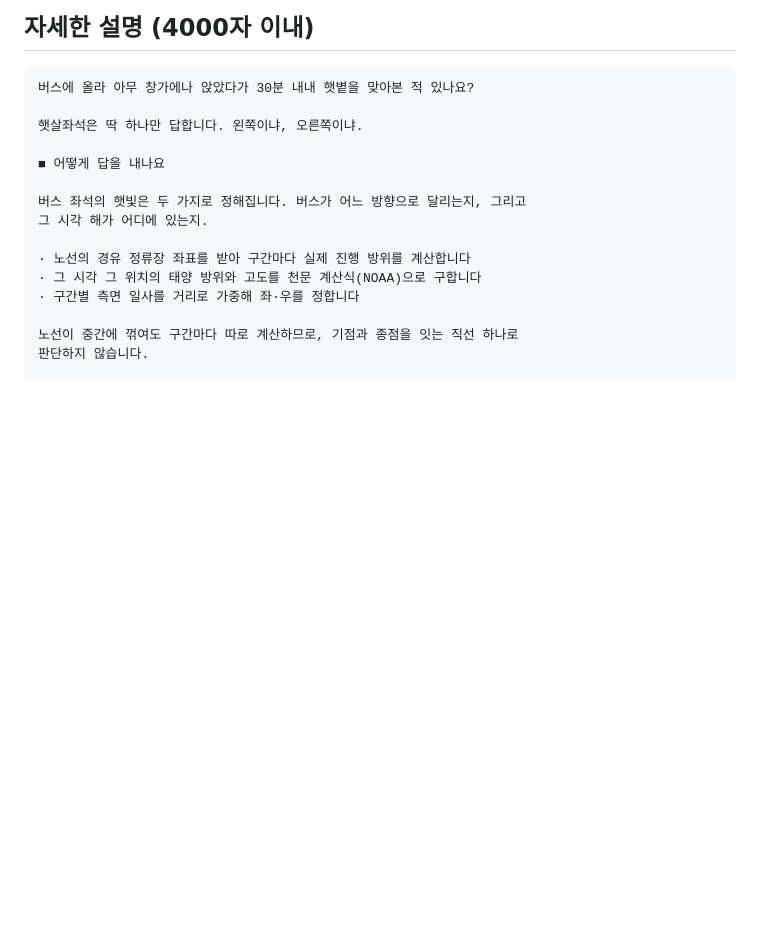
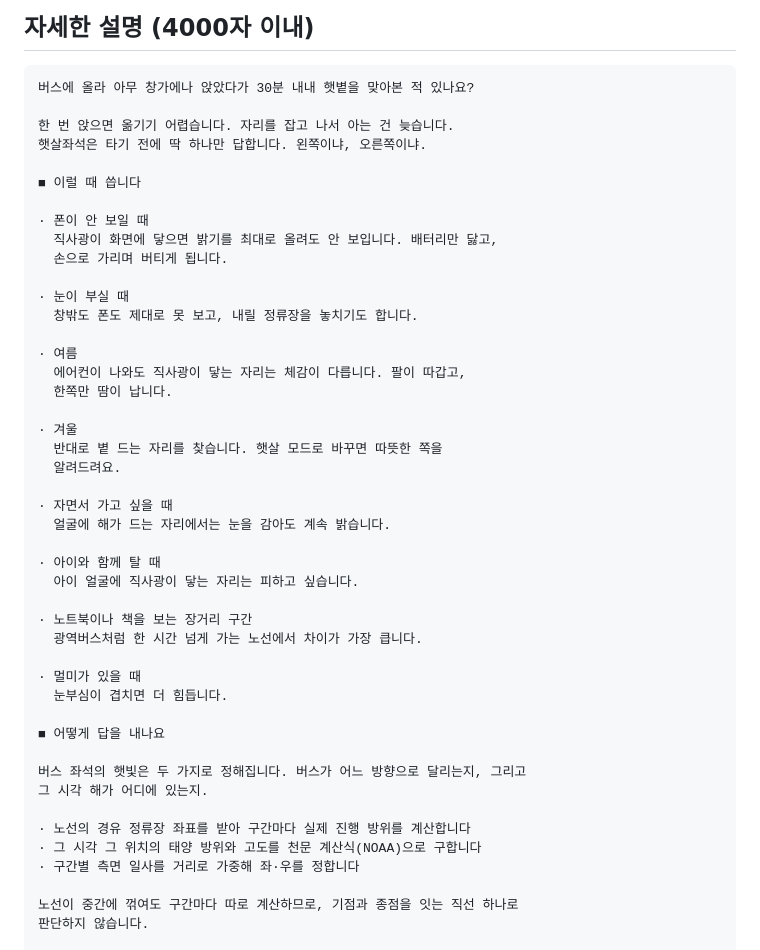
Before and after one commit to kangjungmook/busseat-sun, a Markdown page: store/LISTING.md, the part around the change. Drawn GitHub-style; blank space fills up the shorter version.

Commit message:
Say what the app is actually for, not just what it computes
The store description listed features — segment irradiance, seat map,
AR — and never answered why anyone would install it. Someone reading it
learns the app is accurate without learning it is useful.

Eight situations now sit near the top, the concrete ones: a phone
screen that stays unreadable at full brightness with sun on it, glare
that makes you miss your stop, one arm sweating in an air-conditioned
bus, sleeping with the light on your face, a child's face in direct
sun, an hour with a laptop on an express route. Winter is in there too,
since the app has a sun mode and half the year that is the question.

The framing matters as much as the list: once you sit down you are not
moving, so an answer that arrives after you have chosen is worthless.
That is the argument for three seconds.

The README's opening carried only "hot in summer". It now names the
same everyday costs in three lines — a portfolio reader should see the
problem before the architecture.

Description is 1455 of the 4000 characters allowed.

Co-Authored-By: Claude Opus 5 <noreply@anthropic.com>
Claude-Session: https://claude.ai/code/session_01FMZQcWfF9z6w7AxUpjXoo4

````diff
--- a/store/LISTING.md
+++ b/store/LISTING.md
@@ -20,7 +20,37 @@
 ```
 버스에 올라 아무 창가에나 앉았다가 30분 내내 햇볕을 맞아본 적 있나요?
 
-햇살좌석은 딱 하나만 답합니다. 왼쪽이냐, 오른쪽이냐.
+한 번 앉으면 옮기기 어렵습니다. 자리를 잡고 나서 아는 건 늦습니다.
+햇살좌석은 타기 전에 딱 하나만 답합니다. 왼쪽이냐, 오른쪽이냐.
+
+■ 이럴 때 씁니다
+
+· 폰이 안 보일 때
+  직사광이 화면에 닿으면 밝기를 최대로 올려도 안 보입니다. 배터리만 닳고,
+  손으로 가리며 버티게 됩니다.
+
+· 눈이 부실 때
+  창밖도 폰도 제대로 못 보고, 내릴 정류장을 놓치기도 합니다.
+
+· 여름
+  에어컨이 나와도 직사광이 닿는 자리는 체감이 다릅니다. 팔이 따갑고,
+  한쪽만 땀이 납니다.
+
+· 겨울
+  반대로 볕 드는 자리를 찾습니다. 햇살 모드로 바꾸면 따뜻한 쪽을
+  알려드려요.
+
+· 자면서 가고 싶을 때
+  얼굴에 해가 드는 자리에서는 눈을 감아도 계속 밝습니다.
+
+· 아이와 함께 탈 때
+  아이 얼굴에 직사광이 닿는 자리는 피하고 싶습니다.
+
+· 노트북이나 책을 보는 장거리 구간
+  광역버스처럼 한 시간 넘게 가는 노선에서 차이가 가장 큽니다.
+
+· 멀미가 있을 때
+  눈부심이 겹치면 더 힘듭니다.
 
 ■ 어떻게 답을 내나요
 
````
Also changed, not shown: README.md (+4 -0 lines).
